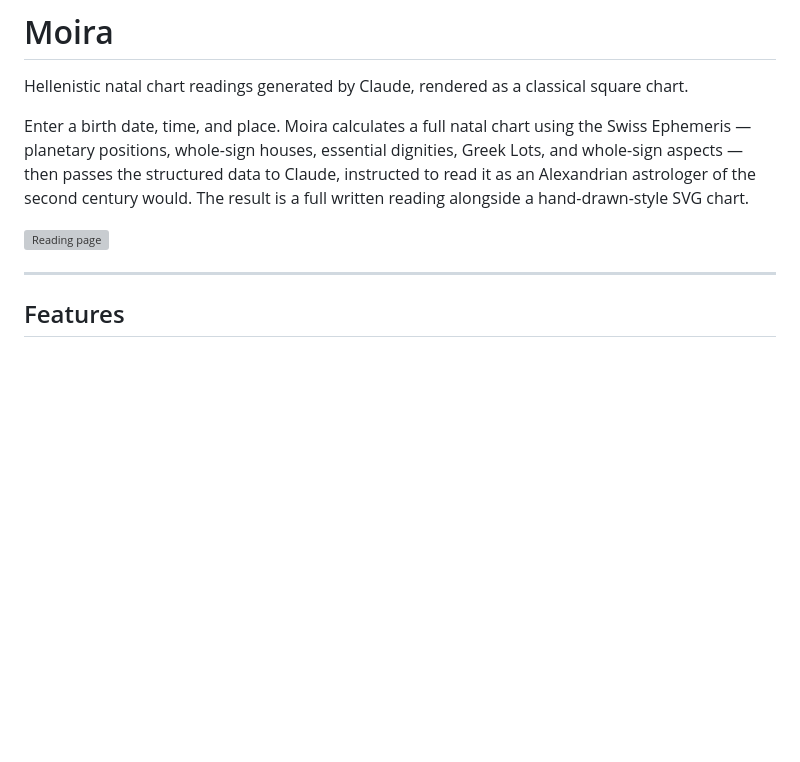
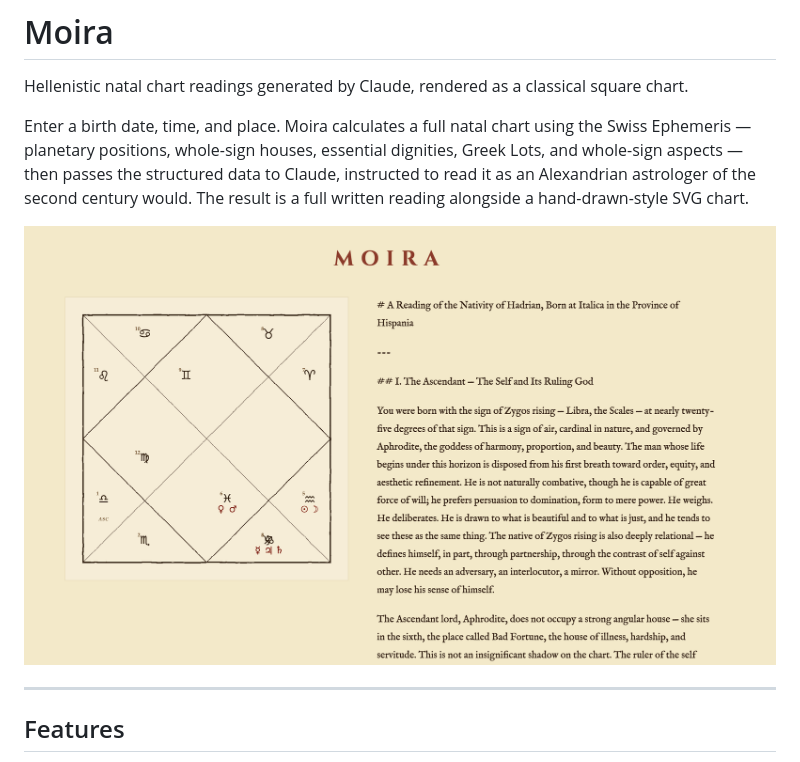
Before and after one commit to vyrstgabriel/moira, a Markdown page: README.md, the part around the change. Rendered like a GitHub page; pictures changed too: screenshot.png (added); blank space fills up the shorter version; grey boxes are pictures that could not be loaded.

Commit message:
Refined oikodespotes algorithm, fixed progess bar, added screenshot to README.

```diff
--- a/README.md
+++ b/README.md
@@ -4,7 +4,7 @@ Hellenistic natal chart readings generated by Claude, rendered as a classical sq
 
 Enter a birth date, time, and place. Moira calculates a full natal chart using the Swiss Ephemeris — planetary positions, whole-sign houses, essential dignities, Greek Lots, and whole-sign aspects — then passes the structured data to Claude, instructed to read it as an Alexandrian astrologer of the second century would. The result is a full written reading alongside a hand-drawn-style SVG chart.
 
-![Reading page](docs/screenshot.png)
+![Reading example](screenshot.png)
 
 ---
 
```
Also changed, not shown: 4 other files.
